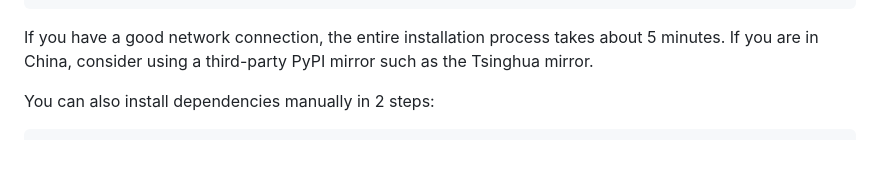
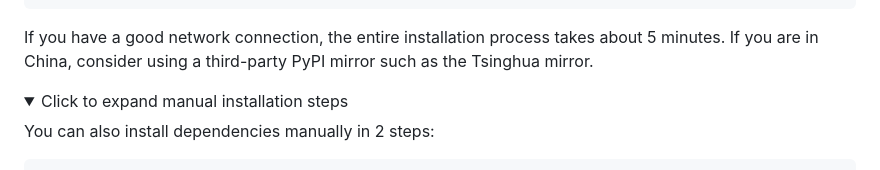
Before and after one commit to OpenBMB/minicpm-o-4_5-pytorch-simple-demo, a Markdown page: README.md, the part around one of its changes. GitHub-like rendering; folded sections open.

````diff
--- a/README.md
+++ b/README.md
@@ -97,6 +97,9 @@ bash ./install.sh
 
 If you have a good network connection, the entire installation process takes about 5 minutes. If you are in China, consider using a third-party PyPI mirror such as the Tsinghua mirror.
 
+<details>
+<summary>Click to expand manual installation steps</summary>
+
 You can also install dependencies manually in 2 steps:
 
 ```bash
````
Also changed, not shown: other parts of README.md (+2 -0 lines), README_zh.md (+5 -0 lines).
